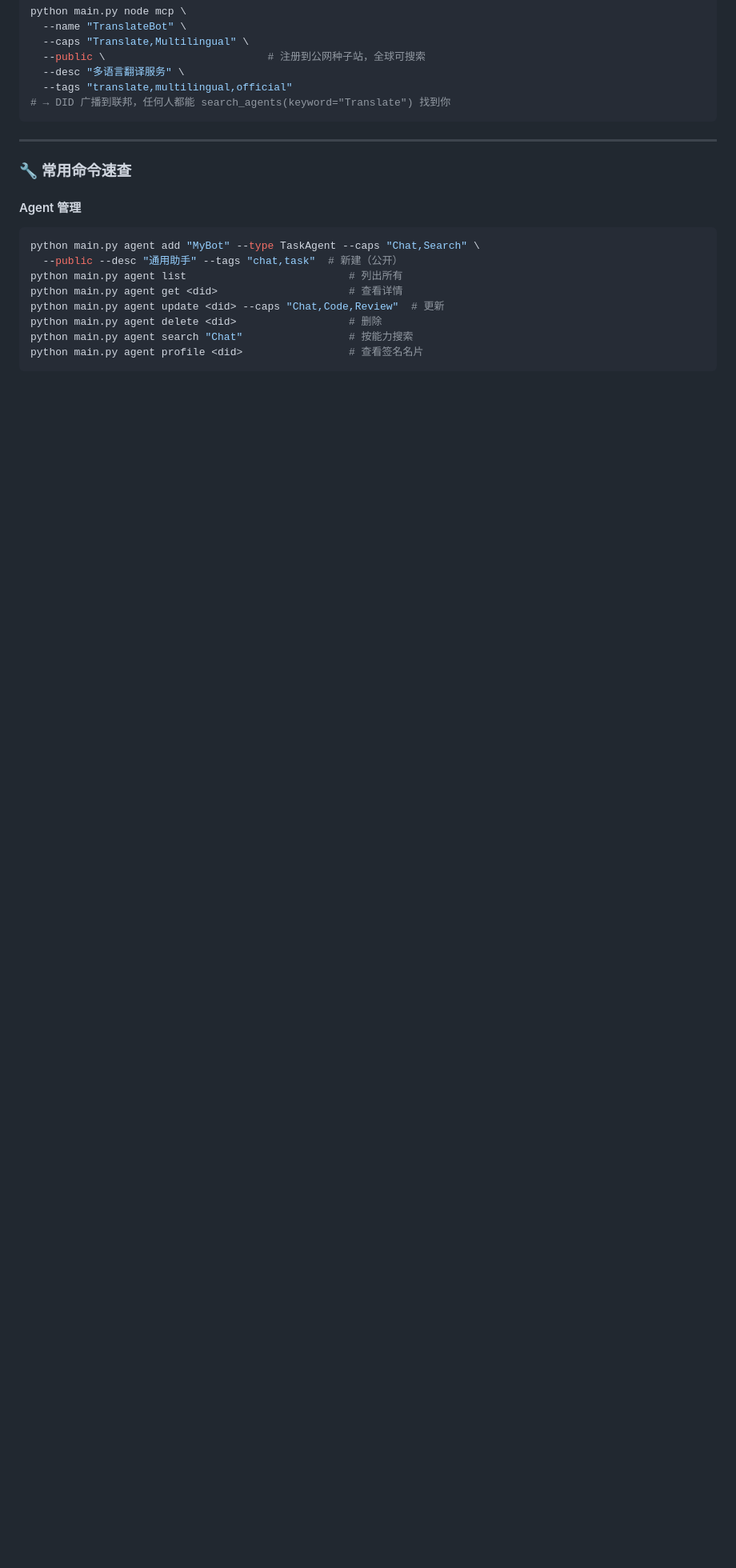
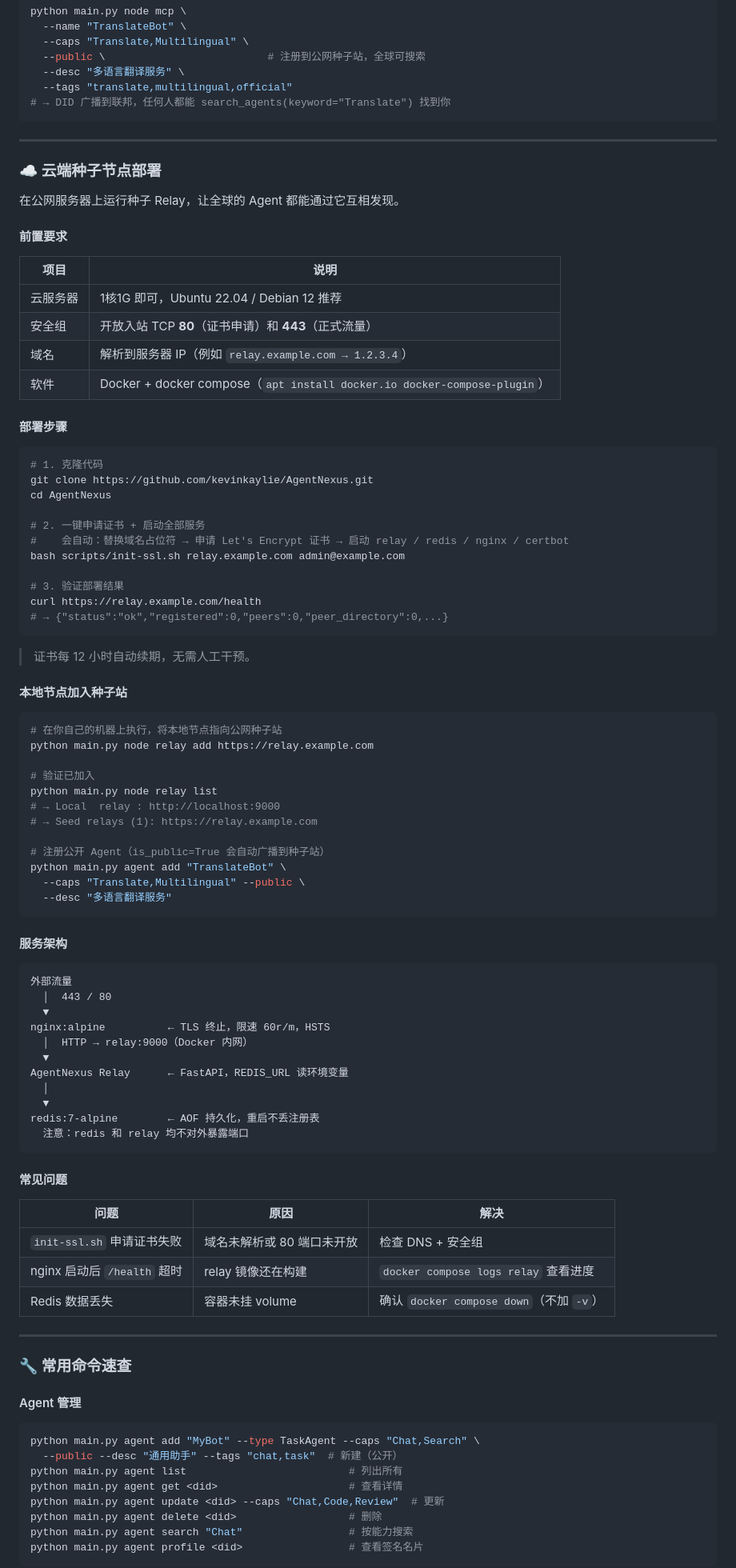
Before and after one commit to kevinkaylie/AgentNexus, a Markdown page: README.md, the part around one of its changes. Shown at 80% size. Rendered like a GitHub page; blank space fills up the shorter version.

````diff
--- a/README.md
+++ b/README.md
@@ -558,6 +558,80 @@ python main.py node mcp \
 
 ---
 
+### ☁️ 云端种子节点部署
+
+在公网服务器上运行种子 Relay，让全球的 Agent 都能通过它互相发现。
+
+#### 前置要求
+
+| 项目 | 说明 |
+|------|------|
+| 云服务器 | 1核1G 即可，Ubuntu 22.04 / Debian 12 推荐 |
+| 安全组 | 开放入站 TCP **80**（证书申请）和 **443**（正式流量） |
+| 域名 | 解析到服务器 IP（例如 `relay.example.com → 1.2.3.4`） |
+| 软件 | Docker + docker compose（`apt install docker.io docker-compose-plugin`） |
+
+#### 部署步骤
+
+```bash
+# 1. 克隆代码
+git clone https://github.com/kevinkaylie/AgentNexus.git
+cd AgentNexus
+
+# 2. 一键申请证书 + 启动全部服务
+#    会自动：替换域名占位符 → 申请 Let's Encrypt 证书 → 启动 relay / redis / nginx / certbot
+bash scripts/init-ssl.sh relay.example.com admin@example.com
+
+# 3. 验证部署结果
+curl https://relay.example.com/health
+# → {"status":"ok","registered":0,"peers":0,"peer_directory":0,...}
+```
+
+> 证书每 12 小时自动续期，无需人工干预。
+
+#### 本地节点加入种子站
+
+```bash
+# 在你自己的机器上执行，将本地节点指向公网种子站
+python main.py node relay add https://relay.example.com
+
+# 验证已加入
+python main.py node relay list
+# → Local  relay : http://localhost:9000
+# → Seed relays (1): https://relay.example.com
+
+# 注册公开 Agent（is_public=True 会自动广播到种子站）
+python main.py agent add "TranslateBot" \
+  --caps "Translate,Multilingual" --public \
+  --desc "多语言翻译服务"
+```
+
+#### 服务架构
+
+```
+外部流量
+  │  443 / 80
+  ▼
+nginx:alpine          ← TLS 终止，限速 60r/m，HSTS
+  │  HTTP → relay:9000（Docker 内网）
+  ▼
+AgentNexus Relay      ← FastAPI，REDIS_URL 读环境变量
+  │
+  ▼
+redis:7-alpine        ← AOF 持久化，重启不丢注册表
+  注意：redis 和 relay 均不对外暴露端口
+```
+
+#### 常见问题
+
+| 问题 | 原因 | 解决 |
+|------|------|------|
+| `init-ssl.sh` 申请证书失败 | 域名未解析或 80 端口未开放 | 检查 DNS + 安全组 |
+| nginx 启动后 `/health` 超时 | relay 镜像还在构建 | `docker compose logs relay` 查看进度 |
+| Redis 数据丢失 | 容器未挂 volume | 确认 `docker compose down`（不加 `-v`） |
+
+---
+
 ### 🔧 常用命令速查
 
 #### Agent 管理
````
Also changed, not shown: other parts of README.md (+68 -1 lines).
